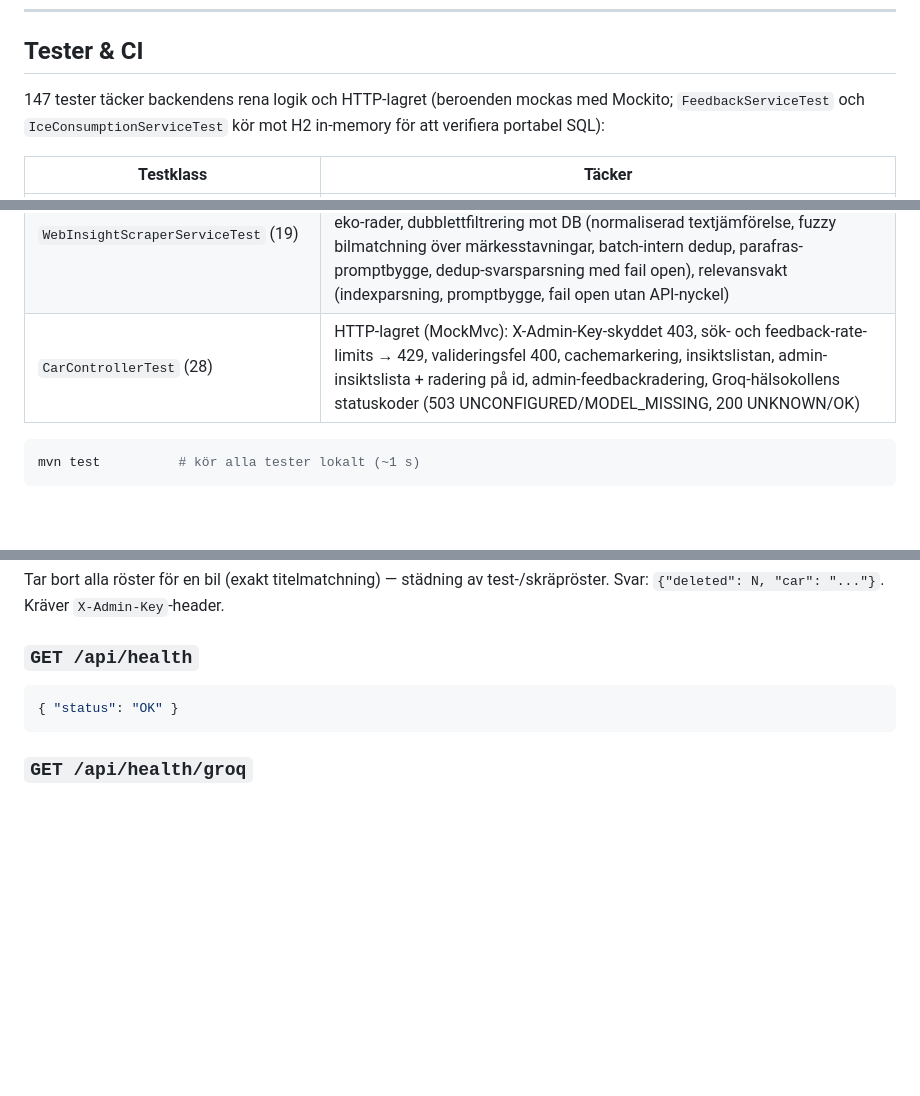
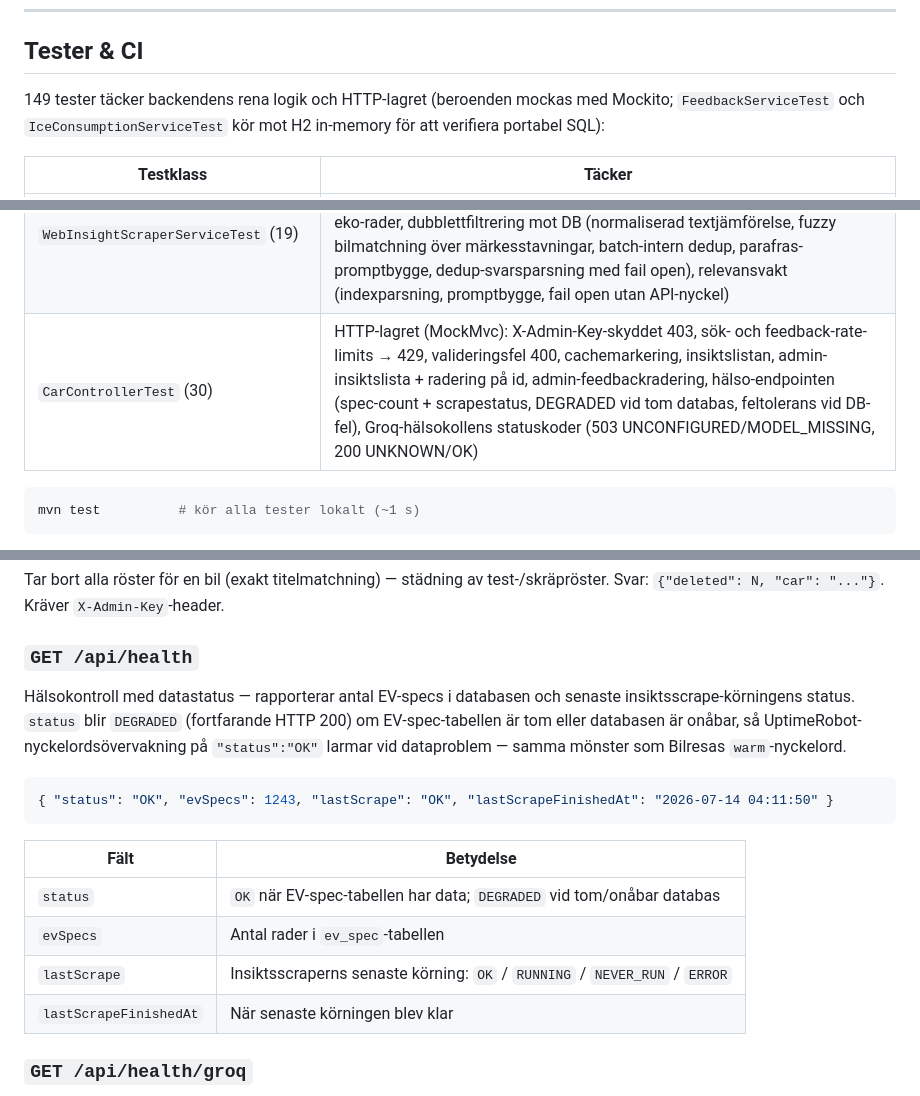
Before and after one commit to elitrobban89/CarAdvice, a Markdown page: README.md, 3 parts joined by grey strips. GitHub-like rendering; blank space fills up the shorter version.

Commit message:
README: dokumentera berikade /api/health + keyword-monitorn (149 tester)
Co-Authored-By: Claude Fable 5 <noreply@anthropic.com>

````diff
--- a/README.md
+++ b/README.md
@@ -251,7 +251,7 @@ En prenumeration på **49 kr/mån** ger tillgång till båda tjänsterna med sam
 
 ## Tester & CI
 
-147 tester täcker backendens rena logik och HTTP-lagret (beroenden mockas med Mockito; `FeedbackServiceTest` och `IceConsumptionServiceTest` kör mot H2 in-memory för att verifiera portabel SQL):
+149 tester täcker backendens rena logik och HTTP-lagret (beroenden mockas med Mockito; `FeedbackServiceTest` och `IceConsumptionServiceTest` kör mot H2 in-memory för att verifiera portabel SQL):
 
 | Testklass | Täcker |
 |-----------|--------|
@@ -265,7 +265,7 @@ En prenumeration på **49 kr/mån** ger tillgång till båda tjänsterna med sam
 | `FeedbackServiceTest` (5) | Tumme upp/ner: röstmappning, summering per bil, ogiltig input avvisas, radering per biltitel, idempotent tabellskapande — mot riktig H2 |
 | `FuelPriceServiceTest` (2) | Bränsleprisradens format i AI-promptarna: båda priserna med, diesel utelämnas om det saknas |
 | `WebInsightScraperServiceTest` (19) | Insiktsscraperns JSON-parsning: insiktslista, markdown-kodstaket, trasig JSON → tom lista, wp-json-länklistor, whitelist för category/fuel_type, mall-eko-rader, dubblettfiltrering mot DB (normaliserad textjämförelse, fuzzy bilmatchning över märkesstavningar, batch-intern dedup, parafras-promptbygge, dedup-svarsparsning med fail open), relevansvakt (indexparsning, promptbygge, fail open utan API-nyckel) |
-| `CarControllerTest` (28) | HTTP-lagret (MockMvc): X-Admin-Key-skyddet 403, sök- och feedback-rate-limits → 429, valideringsfel 400, cachemarkering, insiktslistan, admin-insiktslista + radering på id, admin-feedbackradering, Groq-hälsokollens statuskoder (503 UNCONFIGURED/MODEL_MISSING, 200 UNKNOWN/OK) |
+| `CarControllerTest` (30) | HTTP-lagret (MockMvc): X-Admin-Key-skyddet 403, sök- och feedback-rate-limits → 429, valideringsfel 400, cachemarkering, insiktslistan, admin-insiktslista + radering på id, admin-feedbackradering, hälso-endpointen (spec-count + scrapestatus, DEGRADED vid tom databas, feltolerans vid DB-fel), Groq-hälsokollens statuskoder (503 UNCONFIGURED/MODEL_MISSING, 200 UNKNOWN/OK) |
 
 ```bash
 mvn test          # kör alla tester lokalt (~1 s)
@@ -573,9 +573,19 @@ Summering per bil (kräver `X-Admin-Key`), flest röster först:
 Tar bort alla röster för en bil (exakt titelmatchning) — städning av test-/skräpröster. Svar: `{"deleted": N, "car": "..."}`. Kräver `X-Admin-Key`-header.
 
 ### `GET /api/health`
+
+Hälsokontroll med datastatus — rapporterar antal EV-specs i databasen och senaste insiktsscrape-körningens status. `status` blir `DEGRADED` (fortfarande HTTP 200) om EV-spec-tabellen är tom eller databasen är onåbar, så UptimeRobot-nyckelordsövervakning på `"status":"OK"` larmar vid dataproblem — samma mönster som Bilresas `warm`-nyckelord.
+
 ```json
-{ "status": "OK" }
+{ "status": "OK", "evSpecs": 1243, "lastScrape": "OK", "lastScrapeFinishedAt": "2026-07-14 04:11:50" }
 ```
+
+| Fält | Betydelse |
+|---|---|
+| `status` | `OK` när EV-spec-tabellen har data; `DEGRADED` vid tom/onåbar databas |
+| `evSpecs` | Antal rader i `ev_spec`-tabellen |
+| `lastScrape` | Insiktsscraperns senaste körning: `OK` / `RUNNING` / `NEVER_RUN` / `ERROR` |
+| `lastScrapeFinishedAt` | När senaste körningen blev klar |
 
 ### `GET /api/health/groq`
 
````
Also changed, not shown: other parts of README.md (+3 -0 lines).
